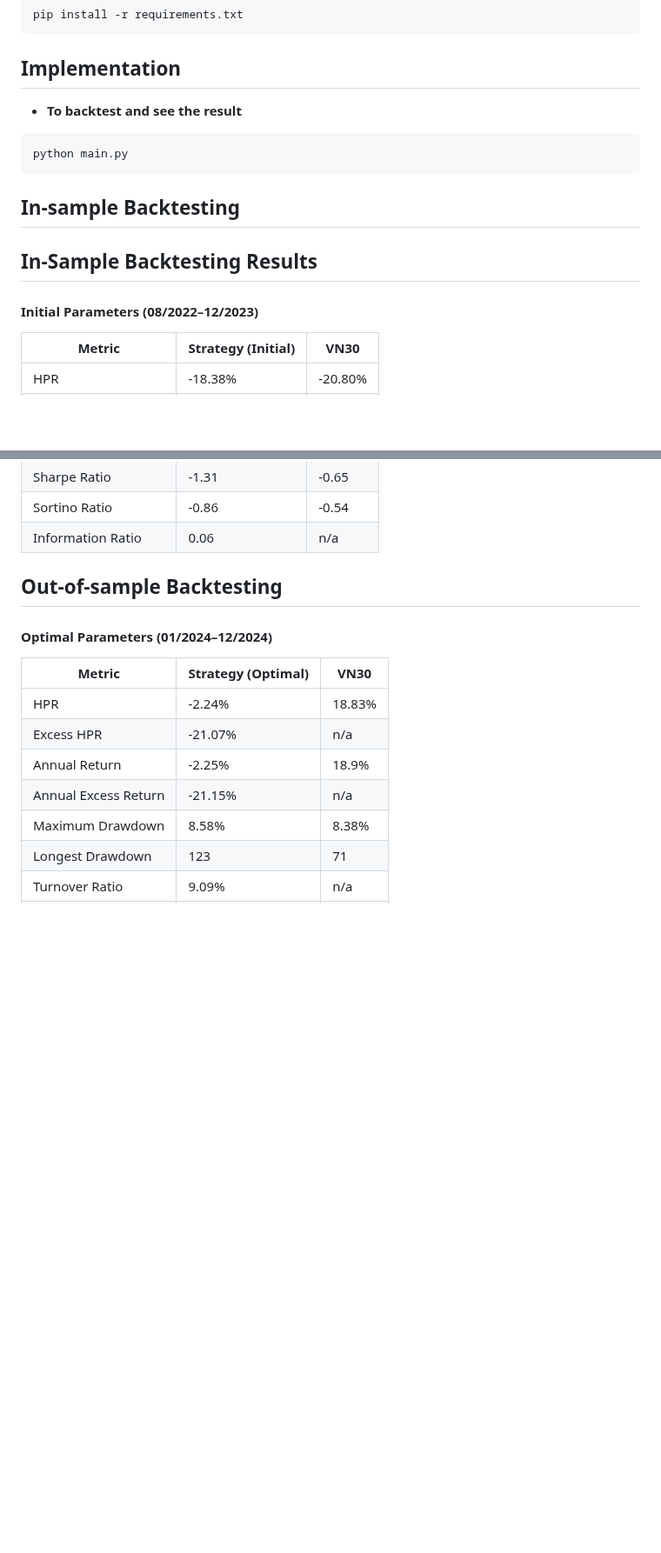
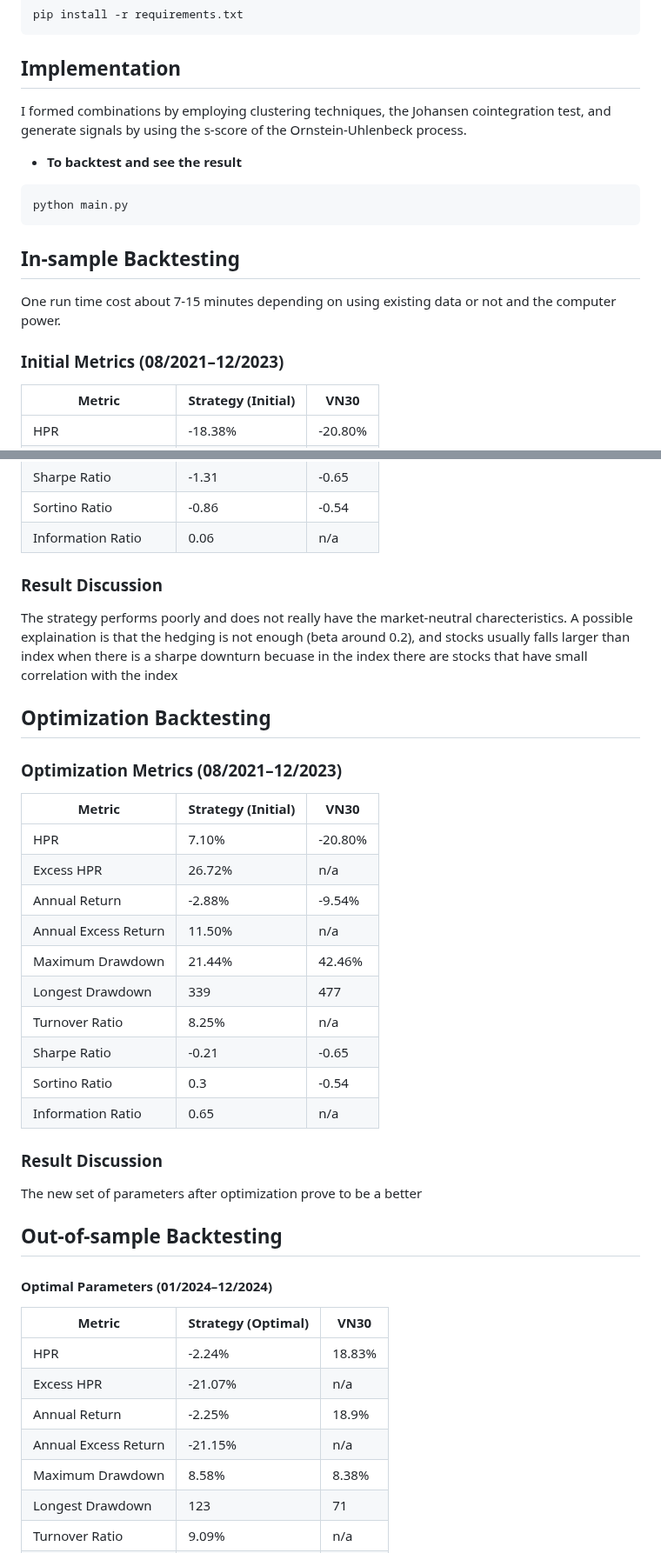
Before and after one commit to algotrade-research/Statisical-Arbitrage, a Markdown page: README.md, 2 parts joined by grey strips. Shown at 87% size. Drawn GitHub-style; blank space fills up the shorter version.

````diff
--- a/README.md
+++ b/README.md
@@ -51,14 +49,14 @@ source venv/bin/activate
 pip install -r requirements.txt
 ```
 ## Implementation
+ I formed combinations by employing clustering techniques, the Johansen cointegration test, and generate signals by using the s-score of the Ornstein-Uhlenbeck process.
 - **To backtest and see the result**
 ```
 python main.py
 ```
 ## In-sample Backtesting
-## In-Sample Backtesting Results
-
-#### Initial Parameters (08/2022–12/2023)
+One run time cost about 7-15 minutes depending on using existing data or not and the computer power.
+### Initial Metrics (08/2021–12/2023)
 
 | **Metric**            | **Strategy (Initial)** | **VN30**  |
 |-----------------------|------------------------|-----------|
@@ -73,7 +71,26 @@ python main.py
 | Sortino Ratio         | -0.86                 | -0.54     |
 | Information Ratio     | 0.06                  | n/a       |
 
+### Result Discussion
+The strategy performs poorly and does not really have the market-neutral charecteristics. A possible explaination is that the hedging is not enough (beta around 0.2), and stocks usually falls larger than index when there is a sharpe downturn becuase in the index there are stocks that have small correlation with the index
 
+## Optimization Backtesting
+### Optimization Metrics (08/2021–12/2023)
+
+| **Metric**            | **Strategy (Initial)** | **VN30**  |
+|-----------------------|------------------------|-----------|
+| HPR                   | 7.10%               | -20.80%   |
+| Excess HPR            | 26.72%                 | n/a       |
+| Annual Return         | -2.88%                | -9.54%    |
+| Annual Excess Return  | 11.50%                 | n/a       |
+| Maximum Drawdown      | 21.44%                | 42.46%    |
+| Longest Drawdown      | 339                   | 477       |
+| Turnover Ratio        | 8.25%                 | n/a       |
+| Sharpe Ratio          | -0.21                 | -0.65     |
+| Sortino Ratio         | 0.3                 | -0.54     |
+| Information Ratio     | 0.65                  | n/a       |
+### Result Discussion
+The new set of parameters after optimization prove to be a better
 
 ## Out-of-sample Backtesting
 #### Optimal Parameters (01/2024–12/2024)
````
Also changed, not shown: other parts of README.md (+3 -5 lines).
